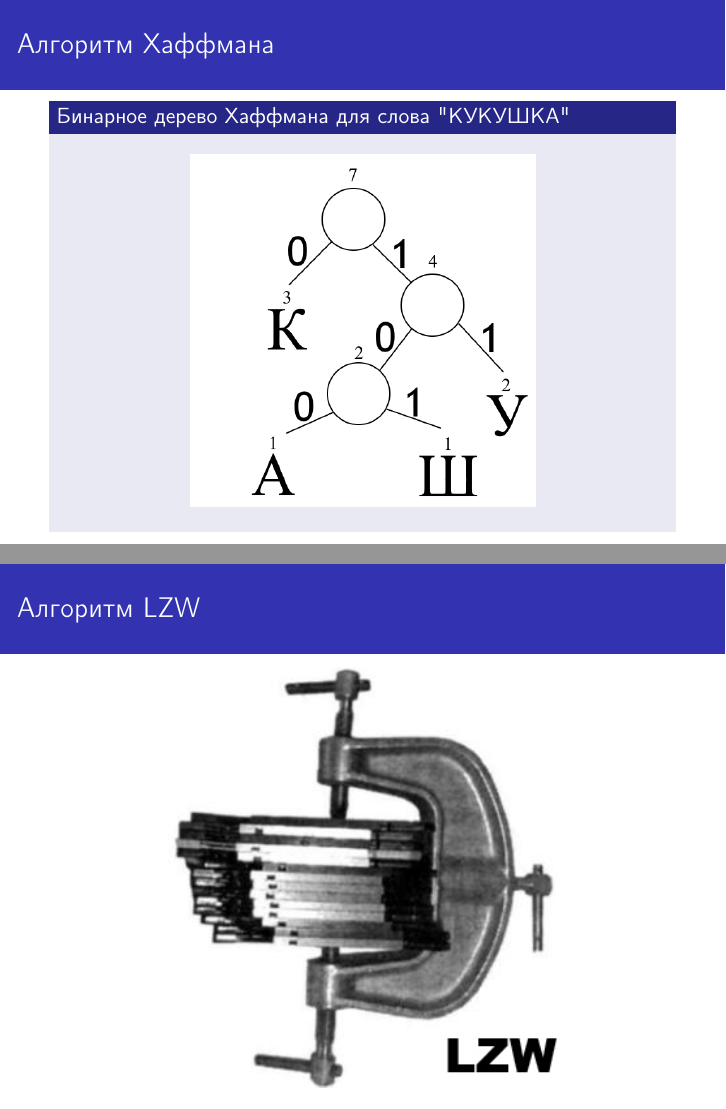
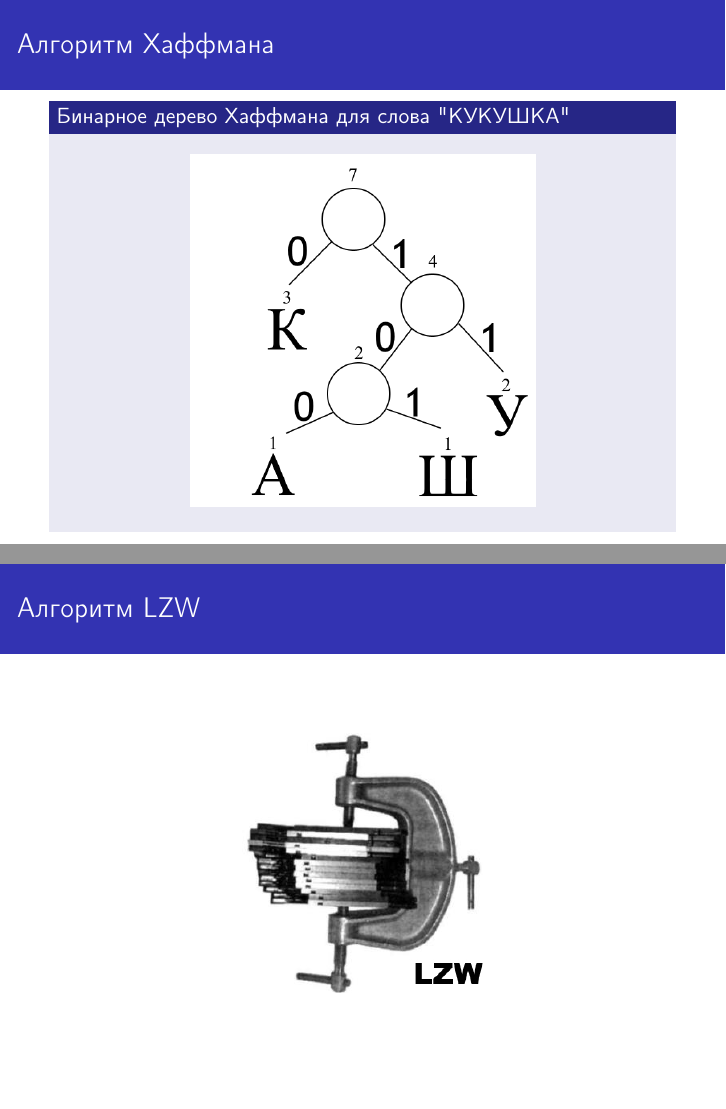
Before and after one commit to lamtev/image_compression_algorithms, LaTeX slides (presentation/presentation.tex): pages 13 and 14 of 19, joined at a grey line. Compiled offline with pdfLaTeX.

Commit message:
resize lzw logo

```diff
--- a/presentation/presentation.tex
+++ b/presentation/presentation.tex
@@ -207,7 +207,7 @@
 \begin{frame}{Алгоритм LZW}
 \begin{figure}[H]
 	\begin{center}
-		\includegraphics[scale=0.65]{../pics/LZW/logo.jpg}
+		\includegraphics[scale=0.4]{../pics/LZW/logo.jpg}
 	\end{center}
 \end{figure}
 \end{frame}
```
